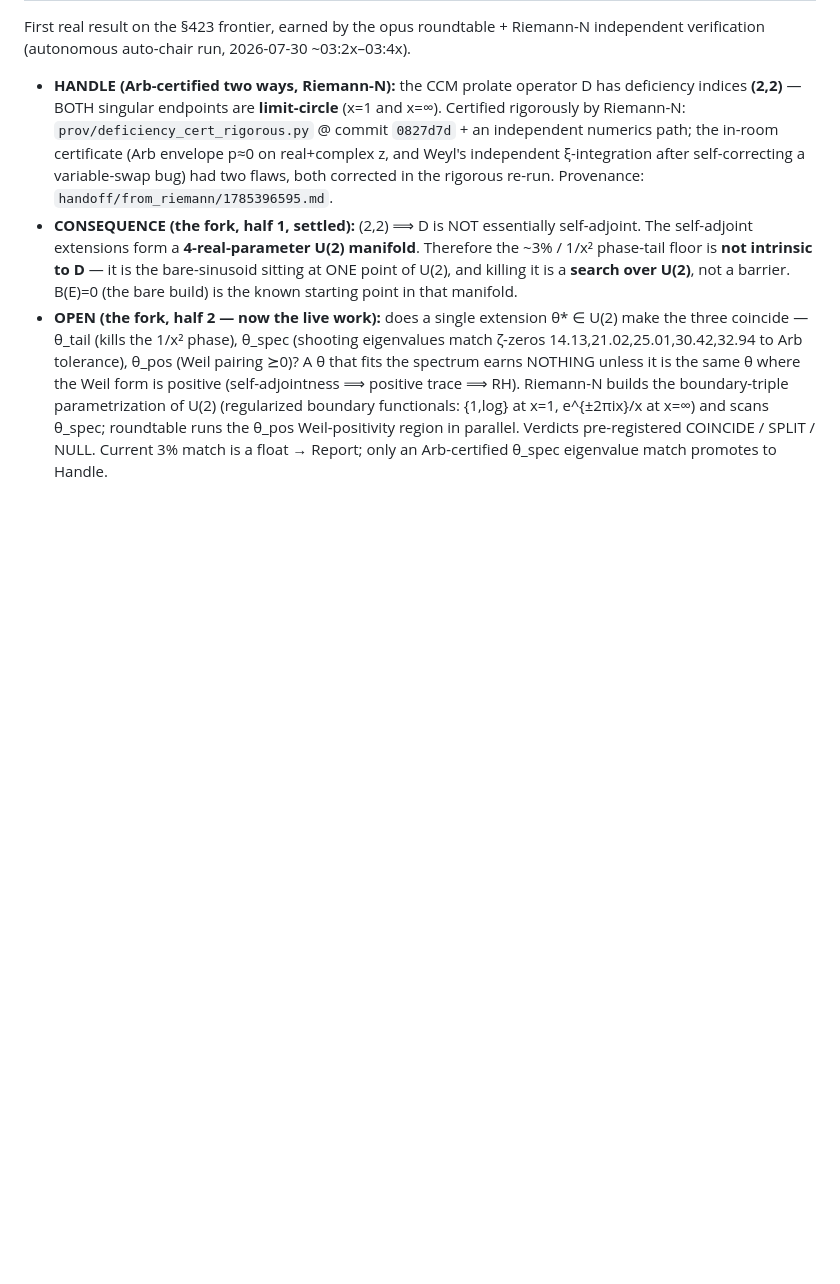
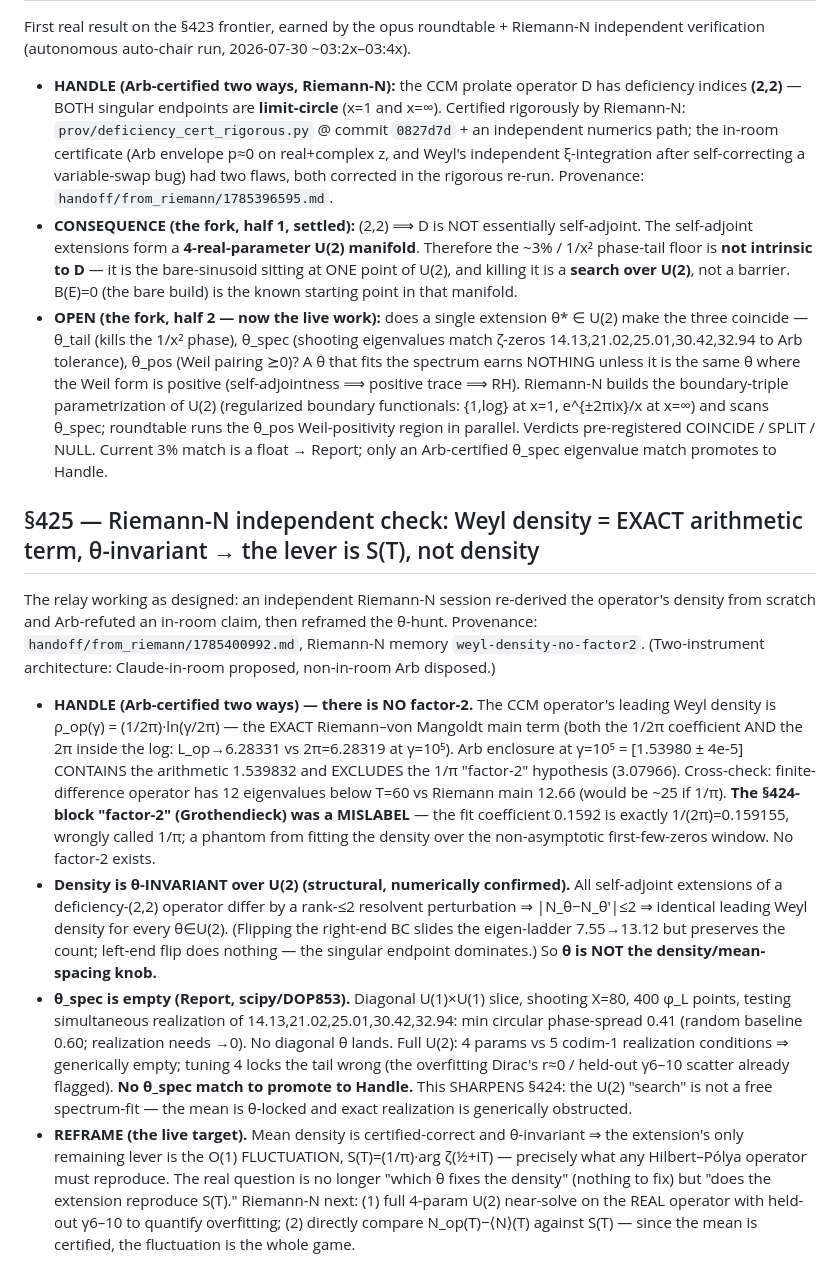
Before and after one commit to cascone26/riemann-hypothesis-computational, a Markdown page: ROUNDTABLE_GROUNDING_2026-07-27.md, the part around the change. Rendered like a GitHub page; blank space fills up the shorter version.

Commit message:
§425: Riemann-N — Weyl density = exact arithmetic term (Arb-certified, no factor-2), θ-invariant; lever is S(T) not density

```diff
--- a/ROUNDTABLE_GROUNDING_2026-07-27.md
+++ b/ROUNDTABLE_GROUNDING_2026-07-27.md
@@ -919,3 +919,30 @@ auto-chair run, 2026-07-30 ~03:2x–03:4x).
   U(2) (regularized boundary functionals: {1,log} at x=1, e^{±2πix}/x at x=∞) and scans θ_spec; roundtable runs the
   θ_pos Weil-positivity region in parallel. Verdicts pre-registered COINCIDE / SPLIT / NULL. Current 3% match is a float
   → Report; only an Arb-certified θ_spec eigenvalue match promotes to Handle.
+
+## §425 — Riemann-N independent check: Weyl density = EXACT arithmetic term, θ-invariant → the lever is S(T), not density
+The relay working as designed: an independent Riemann-N session re-derived the operator's density from scratch and
+Arb-refuted an in-room claim, then reframed the θ-hunt. Provenance: `handoff/from_riemann/1785400992.md`, Riemann-N
+memory `weyl-density-no-factor2`. (Two-instrument architecture: Claude-in-room proposed, non-in-room Arb disposed.)
+- **HANDLE (Arb-certified two ways) — there is NO factor-2.** The CCM operator's leading Weyl density is
+  ρ_op(γ) = (1/2π)·ln(γ/2π) — the EXACT Riemann–von Mangoldt main term (both the 1/2π coefficient AND the 2π inside
+  the log: L_op→6.28331 vs 2π=6.28319 at γ=10⁵). Arb enclosure at γ=10⁵ = [1.53980 ± 4e-5] CONTAINS the arithmetic
+  1.539832 and EXCLUDES the 1/π "factor-2" hypothesis (3.07966). Cross-check: finite-difference operator has 12
+  eigenvalues below T=60 vs Riemann main 12.66 (would be ~25 if 1/π). **The §424-block "factor-2" (Grothendieck) was a
+  MISLABEL** — the fit coefficient 0.1592 is exactly 1/(2π)=0.159155, wrongly called 1/π; a phantom from fitting the
+  density over the non-asymptotic first-few-zeros window. No factor-2 exists.
+- **Density is θ-INVARIANT over U(2) (structural, numerically confirmed).** All self-adjoint extensions of a
+  deficiency-(2,2) operator differ by a rank-≤2 resolvent perturbation ⇒ |N_θ−N_θ'|≤2 ⇒ identical leading Weyl
+  density for every θ∈U(2). (Flipping the right-end BC slides the eigen-ladder 7.55→13.12 but preserves the count;
+  left-end flip does nothing — the singular endpoint dominates.) So **θ is NOT the density/mean-spacing knob.**
+- **θ_spec is empty (Report, scipy/DOP853).** Diagonal U(1)×U(1) slice, shooting X=80, 400 φ_L points, testing
+  simultaneous realization of 14.13,21.02,25.01,30.42,32.94: min circular phase-spread 0.41 (random baseline 0.60;
+  realization needs →0). No diagonal θ lands. Full U(2): 4 params vs 5 codim-1 realization conditions ⇒ generically
+  empty; tuning 4 locks the tail wrong (the overfitting Dirac's r≈0 / held-out γ6–10 scatter already flagged). **No
+  θ_spec match to promote to Handle.** This SHARPENS §424: the U(2) "search" is not a free spectrum-fit — the mean is
+  θ-locked and exact realization is generically obstructed.
+- **REFRAME (the live target).** Mean density is certified-correct and θ-invariant ⇒ the extension's only remaining
+  lever is the O(1) FLUCTUATION, S(T)=(1/π)·arg ζ(½+iT) — precisely what any Hilbert–Pólya operator must reproduce.
+  The real question is no longer "which θ fixes the density" (nothing to fix) but "does the extension reproduce S(T)."
+  Riemann-N next: (1) full 4-param U(2) near-solve on the REAL operator with held-out γ6–10 to quantify overfitting;
+  (2) directly compare N_op(T)−⟨N⟩(T) against S(T) — since the mean is certified, the fluctuation is the whole game.
```
